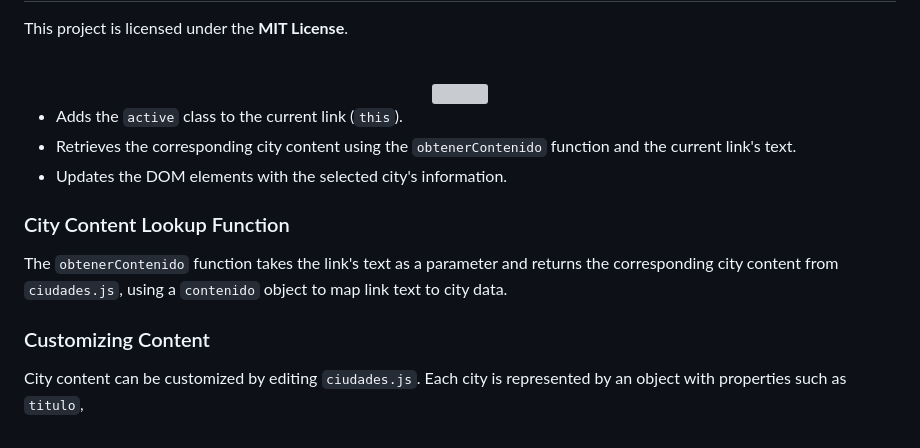
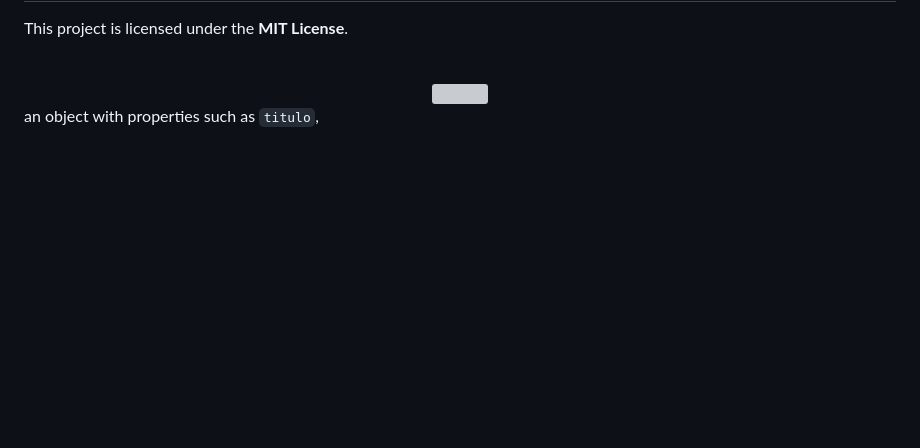
Before and after one commit to NietoDeveloper/CityInfoTravel, a Markdown page: README.md, the part around the change. GitHub-like rendering; blank space fills up the shorter version; grey boxes are pictures that could not be loaded.

```diff
--- a/README.md
+++ b/README.md
@@ -176,17 +176,4 @@ This project is licensed under the **MIT License**.
 
 
 
-
-
-
-- Adds the `active` class to the current link (`this`).
-- Retrieves the corresponding city content using the `obtenerContenido` function and the current link's text.
-- Updates the DOM elements with the selected city's information.
-
-### City Content Lookup Function
-
-The `obtenerContenido` function takes the link's text as a parameter and returns the corresponding city content from `ciudades.js`, using a `contenido` object to map link text to city data.
-
-### Customizing Content
-
-City content can be customized by editing `ciudades.js`. Each city is represented by an object with properties such as `titulo`,
+an object with properties such as `titulo`,
```
